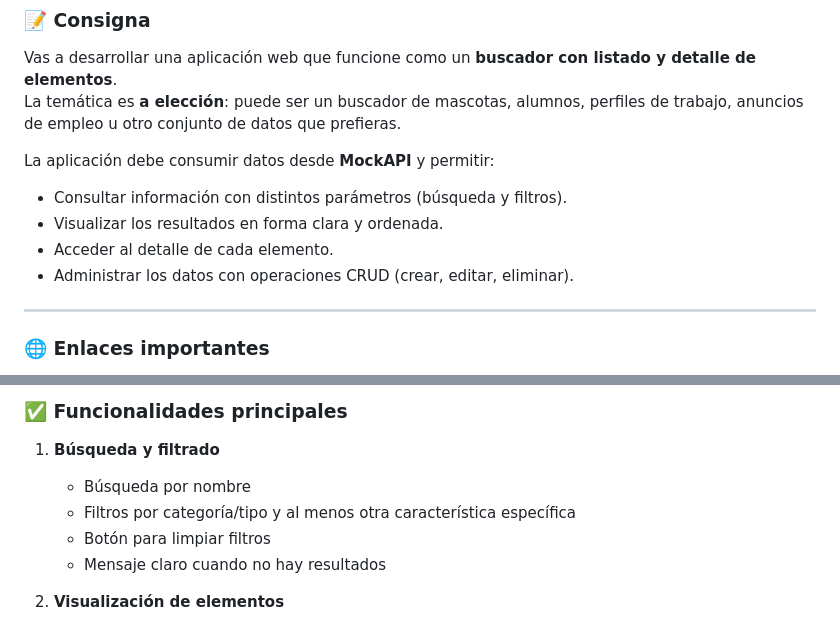
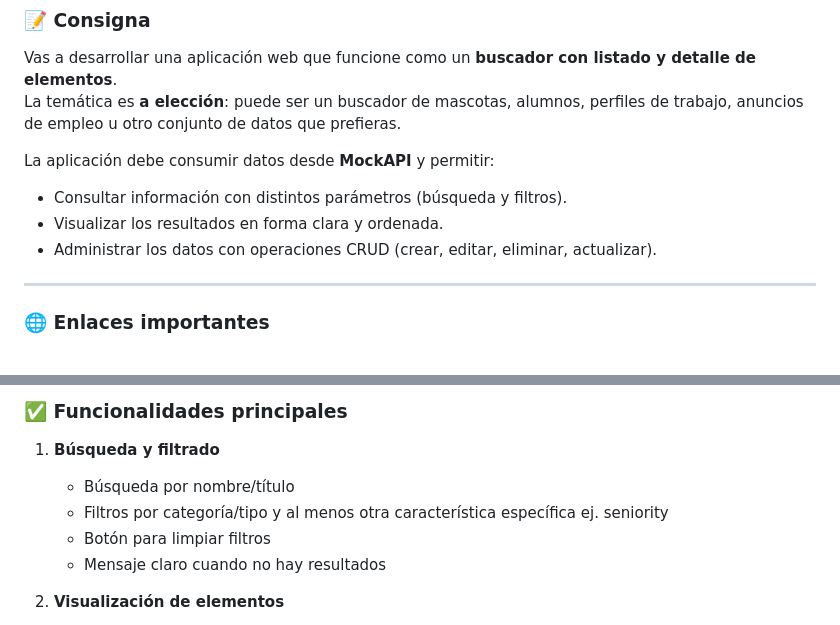
Before and after one commit to cintyy73/comision-2501-03, a Markdown page: README.md, 2 parts joined by grey strips. Rendered like a GitHub page.

Commit message:
Refine README with updated CRUD and search details
Updated CRUD operations description and improved search criteria.

```diff
--- a/README.md
+++ b/README.md
@@ -10,8 +10,7 @@ La temática es **a elección**: puede ser un buscador de mascotas, alumnos, per
 La aplicación debe consumir datos desde **MockAPI** y permitir:
 - Consultar información con distintos parámetros (búsqueda y filtros).
 - Visualizar los resultados en forma clara y ordenada.
-- Acceder al detalle de cada elemento.
-- Administrar los datos con operaciones CRUD (crear, editar, eliminar).
+- Administrar los datos con operaciones CRUD (crear, editar, eliminar, actualizar).
 
 ---
 
@@ -36,8 +35,8 @@ La aplicación debe consumir datos desde **MockAPI** y permitir:
 ### ✅ Funcionalidades principales
 
 1. **Búsqueda y filtrado**
-   - Búsqueda por nombre
-   - Filtros por categoría/tipo y al menos otra característica específica
+   - Búsqueda por nombre/título
+   - Filtros por categoría/tipo y al menos otra característica específica ej. seniority
    - Botón para limpiar filtros
    - Mensaje claro cuando no hay resultados
 
```
